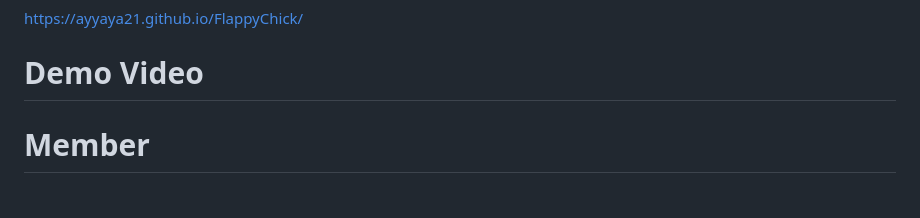
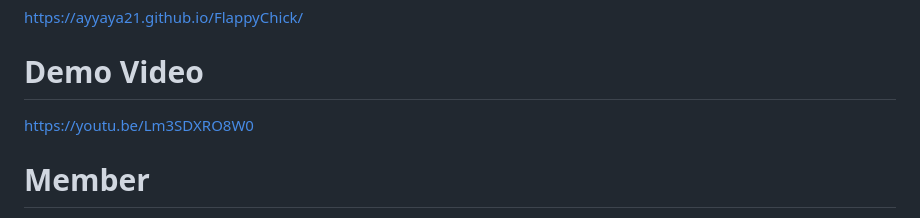
Before and after one commit to ayyaya21/FlappyChick, a Markdown page: README.md, the part around the change. Drawn GitHub-style.

```diff
--- a/README.md
+++ b/README.md
@@ -29,7 +29,7 @@ Project นี้เป็นการบูรณาการในการใ
 https://ayyaya21.github.io/FlappyChick/
 
 # Demo Video
-
+https://youtu.be/Lm3SDXRO8W0
 
 # Member
 * 66070156 นายภานุพงษ์ ฝ่อกระโทก
```
